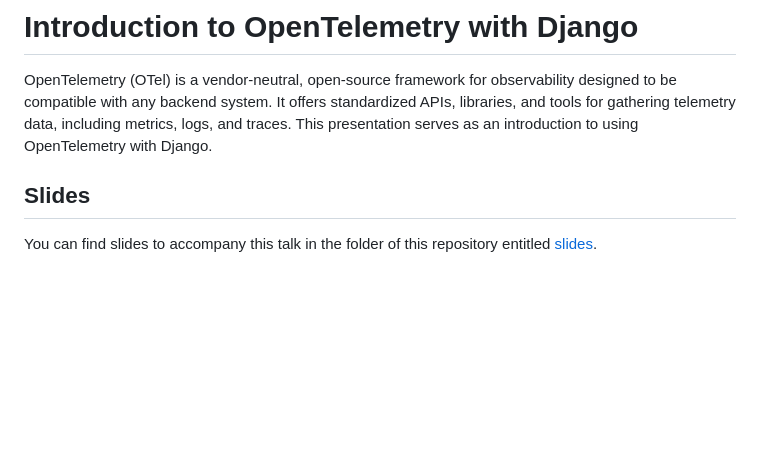
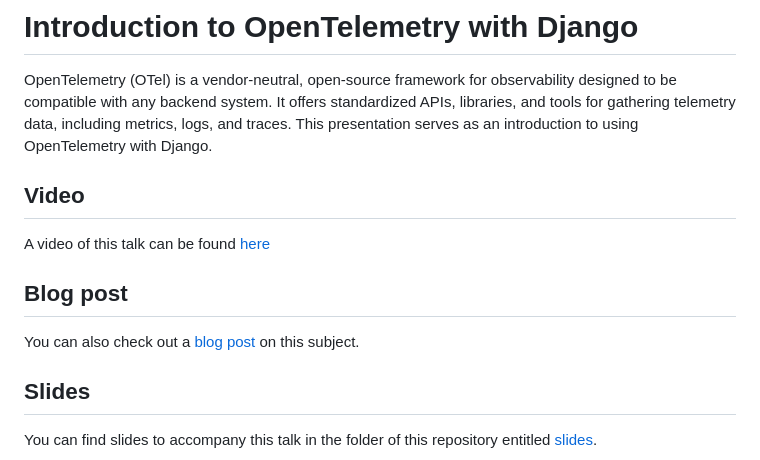
Before and after one commit to JessicaGarson/Introduction-to-OpenTelemetry-with-Django, a Markdown page: README.md, the part around the change. GitHub-like rendering; blank space fills up the shorter version.

```diff
--- a/README.md
+++ b/README.md
@@ -1,5 +1,11 @@
 # Introduction to OpenTelemetry with Django
 OpenTelemetry (OTel) is a vendor-neutral, open-source framework for observability designed to be compatible with any backend system. It offers standardized APIs, libraries, and tools for gathering telemetry data, including metrics, logs, and traces. This presentation serves as an introduction to using OpenTelemetry with Django.
+
+## Video
+A video of this talk can be found [here](https://www.youtube.com/watch?v=Umjot3D8Vjk)
+
+## Blog post
+You can also check out a [blog post](https://allthingsopen.org/articles/what-is-opentelemetry-add-django-application) on this subject.
 
 ## Slides
 You can find slides to accompany this talk in the folder of this repository entitled [slides](https://github.com/JessicaGarson/Introduction-to-OpenTelemetry-with-Django/tree/main/slides).
```
